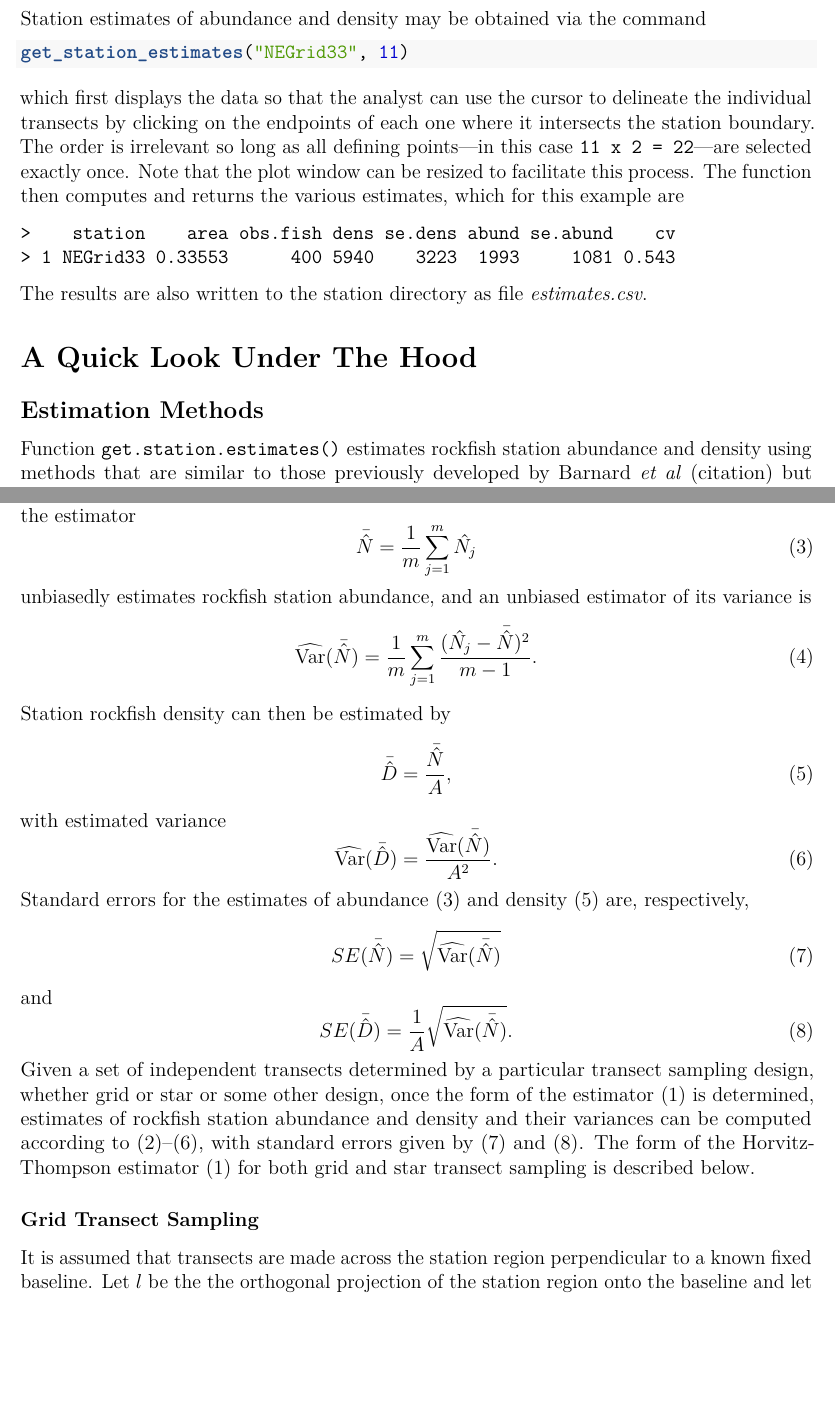
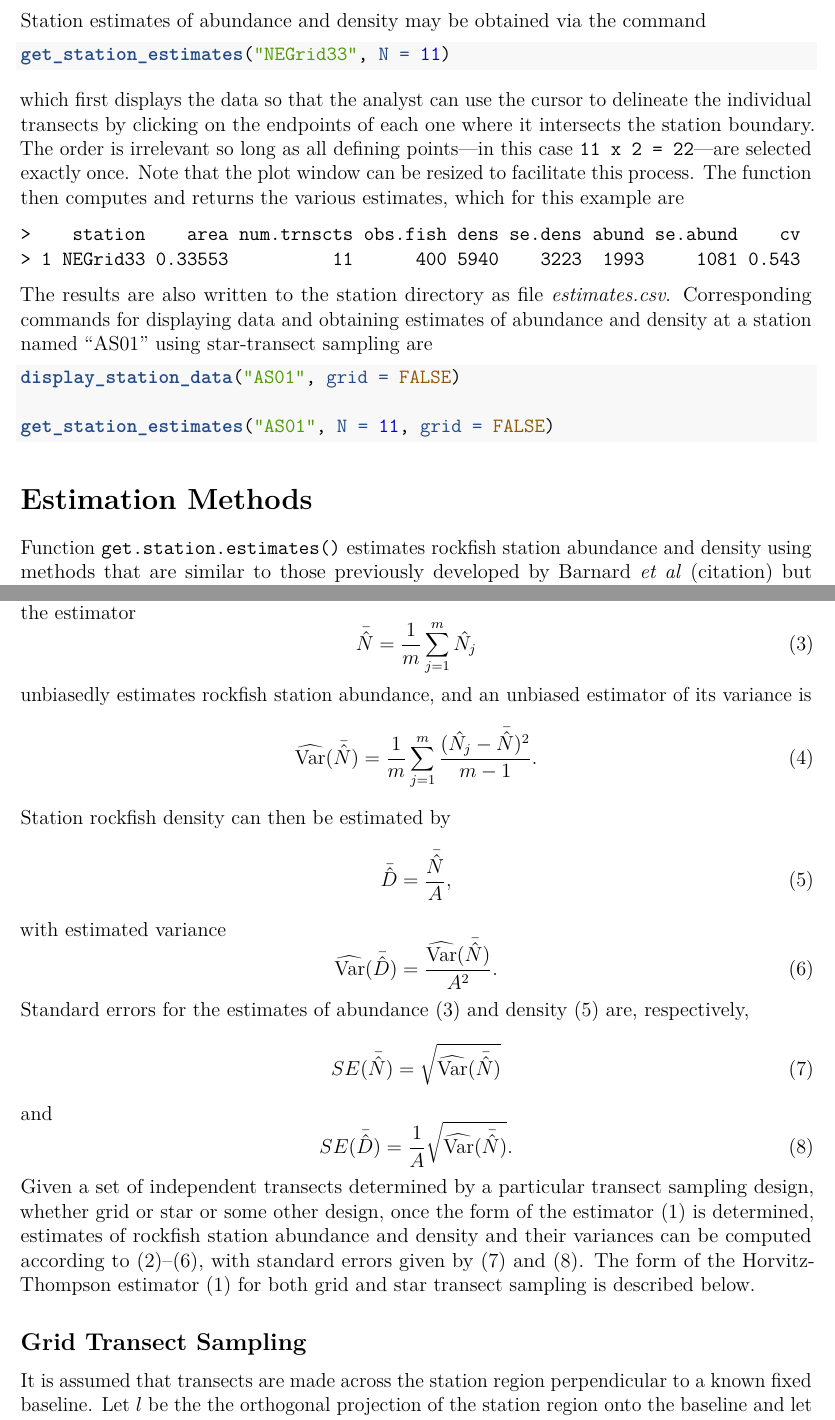
Before and after one commit to commfish/Kodiak_Rockfish, an R Markdown document (text/User_Guide.Rmd): two parts of pages 4 and 5 of 7 before the commit and two parts of pages 4 and 5 of 8 after it, joined at a grey line, cut so that both start at the same text, the shorter picture padded with empty space. Rendered offline with R 4.5, knitr and Pandoc, then LaTeX, with nearby package versions; some code elsewhere in the file could not run offline; a font, style sheet, LaTeX package, included part or bibliography that could not be used is replaced or left out; common packages that the code uses without loading them are loaded.

Commit message:
Aligned text with code changes as of 2018-02-01.

````diff
--- a/text/User_Guide.Rmd
+++ b/text/User_Guide.Rmd
@@ -72,23 +72,28 @@ display_station_data("NEGrid33")
 Station estimates of abundance and density may be obtained via the command
 
 ```{r get estimates, eval = FALSE}
-get_station_estimates("NEGrid33", 11)
+get_station_estimates("NEGrid33", N = 11)
 ```
 which first displays the data so that the analyst can use the cursor to delineate the individual transects by clicking on the endpoints of each one where it intersects the station boundary. The order is irrelevant so long as all defining points---in this case `11 x 2 = 22`---are selected exactly once. Note that the plot window can be resized to facilitate this process. The function then computes and returns the various estimates, which for this example are
 
-`>    station    area obs.fish dens se.dens abund se.abund    cv`
-`> 1 NEGrid33 0.33553      400 5940    3223  1993     1081 0.543`
+`>    station    area num.trnscts obs.fish dens se.dens abund se.abund    cv`
+`> 1 NEGrid33 0.33553          11      400 5940    3223  1993     1081 0.543`
 
-The results are also written to the station directory as file *estimates.csv*.
+The results are also written to the station directory as file *estimates.csv*. Corresponding commands for displaying data and obtaining estimates of abundance and density at a station named "AS01" using star-transect sampling are
+```{r, eval = FALSE}
+display_station_data("AS01", grid = FALSE)
+
+get_station_estimates("AS01", N = 11, grid = FALSE)
+
+```
 
 
-# A Quick Look Under The Hood
-## Estimation Methods
+# Estimation Methods
 Function `get.station.estimates()` estimates rockfish station abundance and density using methods that are similar to those previously developed by Barnard *et al* (citation) but arise from straightforward application of standard sampling theory and are readily described in terms of it. For both grid and star transect designs, these methods are based on an appropriately constructed Horvitz-Thompson estimator (citation). Let $i = 1, 2, ..., N$ index the N individuals comprising the rockfish population at a station of known area $A$. Given a single transect made at random in accordance with the particular design, let $T$ be the set of indices associated with the individuals encountered. The Horvitz-Thompson estimate of rockfish station abundance is \begin{equation}\label{HTN}\hat{N}=\sum_{i\epsilon T}\frac{1}{\pi_i},\end{equation} where the "inclusion probability" $\pi_i$ is the probability that individual $i$ is included among the sampled rockfish. A natural estimate of rockfish station density $D=\frac{N}{A}$ is then \begin{equation}\label{HTD}\hat{D}=\frac{\hat{N}}{A}.\end{equation} Both of these estimators are easily shown to be theoretically unbiased under repeated random selection of transects (citation).
 Suppose now that $\{\hat{N_j}\}$ is a set of $m \ge 2$ estimates of the form ($\ref{HTN}$) based on $m$ independent random transects from the particular design. By the standard theory of independent and identically distributed (i.i.d) random variables (citation), the estimator
 \begin{equation}\label{MHTN}\bar{\hat{N}}=\frac{1}{m}\sum_{j=1}^{m}\hat{N_j}\end{equation} unbiasedly estimates rockfish station abundance, and an unbiased estimator of its variance is \begin{equation}\label{MHTNV}\widehat{\mathrm{Var}}(\bar{\hat{N}})=\frac{1}{m}\sum_{j=1}^{m}\frac{(\hat{N_j}-\bar{\hat{N}})^2}{m-1}.\end{equation} Station rockfish density can then be estimated by \begin{equation}\label{MHTD}\bar{\hat{D}}=\frac{\bar{\hat{N}}}{A},\end{equation} with estimated variance
 \begin{equation}\label{MHTDV}\widehat{\mathrm{Var}}(\bar{\hat{D}})=\frac{\widehat{\mathrm{Var}}(\bar{\hat{N}})}{A^{2}}.\end{equation} Standard errors for the estimates of abundance ($\ref{MHTN}$) and density ($\ref{MHTD}$) are, respectively, \begin{equation}\label{SEN}SE(\bar{\hat{N}})=\sqrt{\widehat{\mathrm{Var}}(\bar{\hat{N}})}\end{equation} and \begin{equation}\label{SED}SE(\bar{\hat{D}})=\frac{1}{A}\sqrt{\widehat{\mathrm{Var}}(\bar{\hat{N}})}.\end{equation} Given a set of independent transects determined by a particular transect sampling design, whether grid or star or some other design, once the form of the estimator ($\ref{HTN}$) is determined, estimates of rockfish station abundance and density and their variances can be computed according to ($\ref{HTD}$)--($\ref{MHTDV}$), with standard errors given by ($\ref{SEN}$) and ($\ref{SED}$). The form of the Horvitz-Thompson estimator ($\ref{HTN}$) for both grid and star transect sampling is described below.
 
-### Grid Transect Sampling
+## Grid Transect Sampling
 It is assumed that transects are made across the station region perpendicular to a known fixed baseline. Let $l$ be the the orthogonal projection of the station region onto the baseline and let $L$ denote its length. Suppose now that a transect is made at a point $x$ selected uniformly at random along $l$. Provided that the projected position of fish $i$ along $l$ is sufficiently far from either endpoint, the probability that fish $i$ is included in the sample is then $\pi_i=\frac{w(d_i)}{L}$, where $d_i$ is the depth of fish $i$ and $w(d_i)$ is the effective width of the hydroacoustic beam at that depth. It follows that the Horvitz-Thompson estimate ($\ref{HTN}$) of rockfish station abundance is \begin{equation}\label{GHTN}\hat{N_G}=L\sum_{i\epsilon T}\frac{1}{w(d_i)}.\end{equation} If the projected position of a fish $i$ along $l$ is such that its distance $s_i$ from either endpoint of $l$ is less than $\frac{w(d_i)}{2}$, the inclusion probability of fish $i$ is $\frac{s_i + \frac{w(d_i)}{2}}{L}$ and the corresponding term of the estimator ($\ref{GHTN}$) must be modified accordingly.
 
````
Also changed, not shown: text/User_Guide.pdf, text/User_Guide.Rmd (11 more changed lines).
